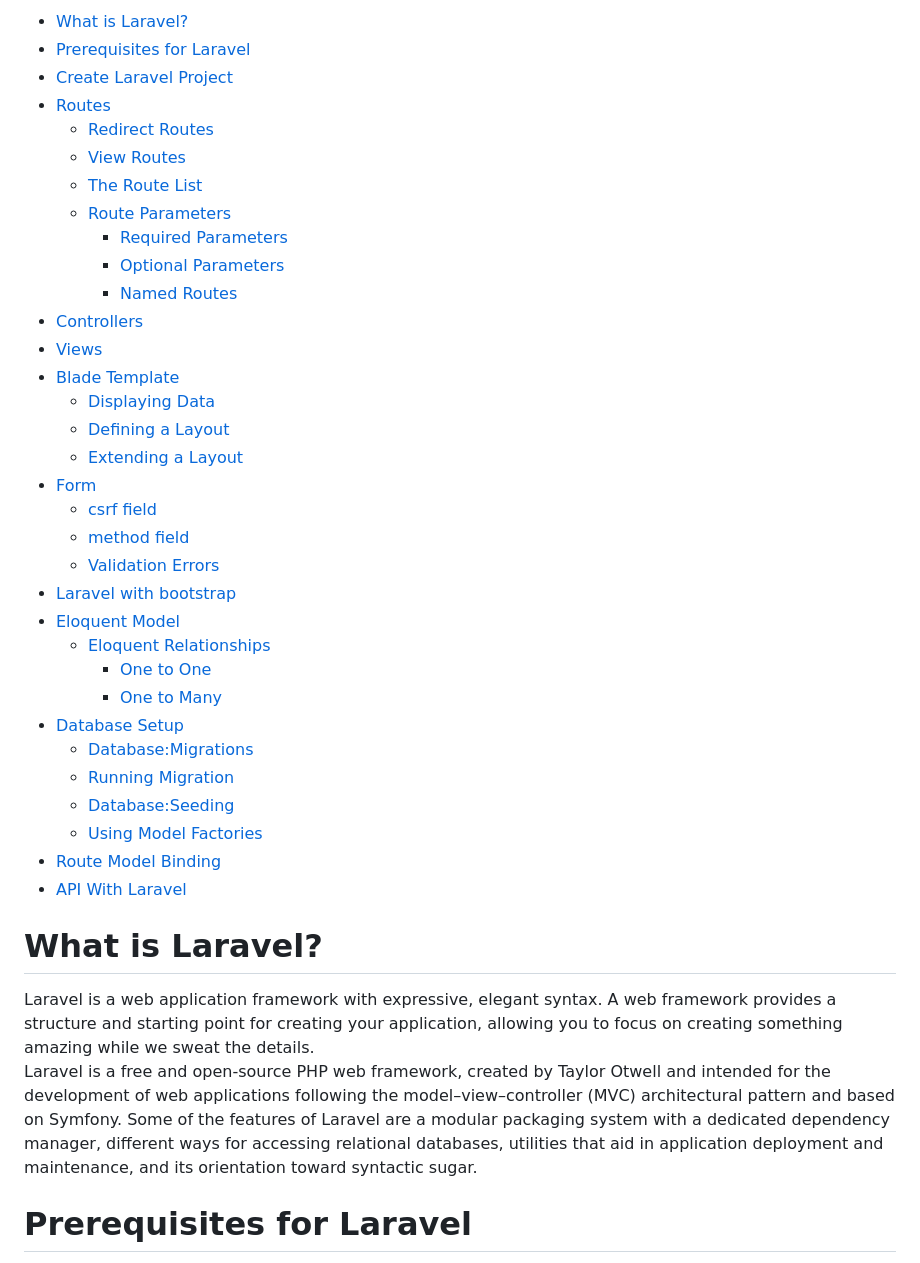
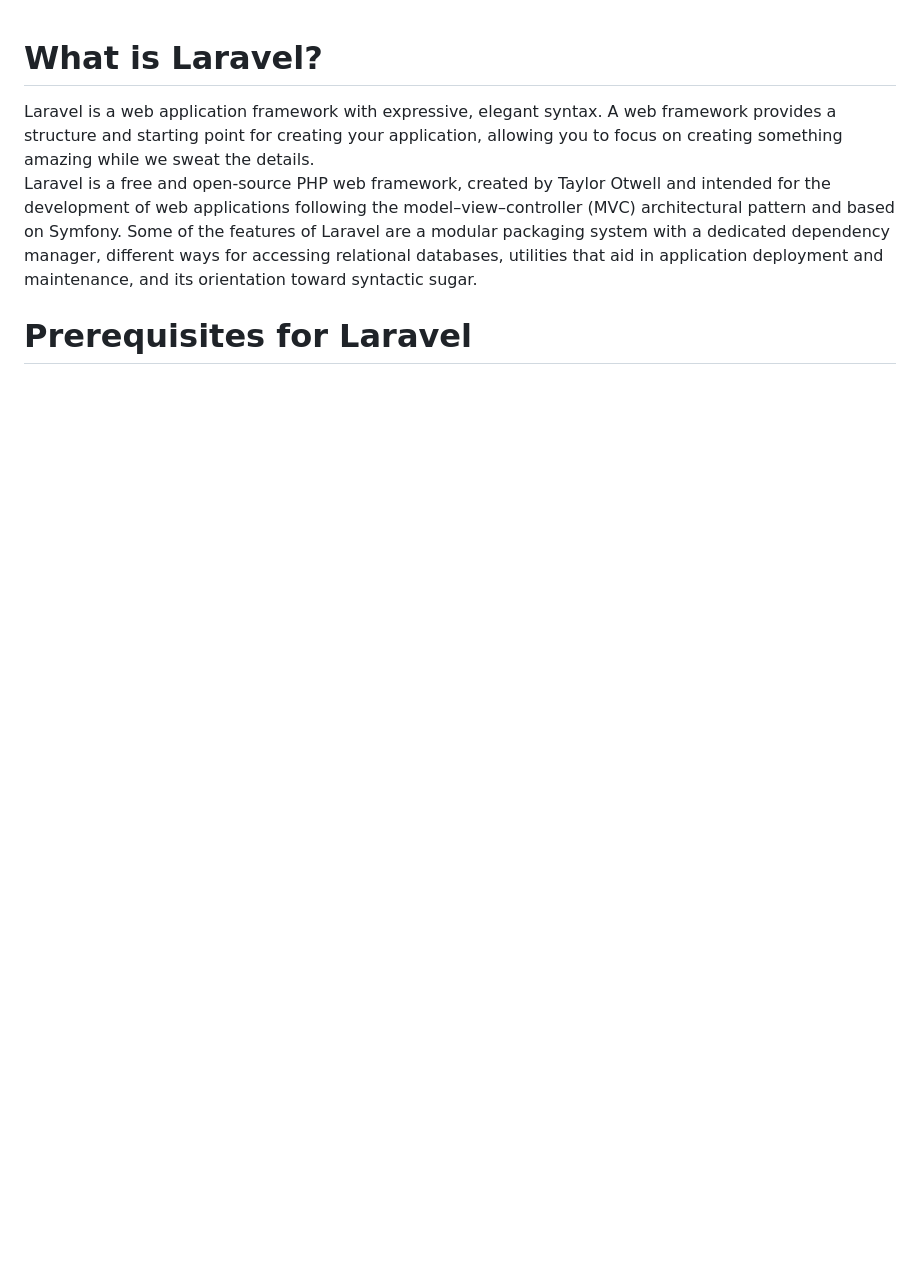
Before and after one commit to thiri-win/wtc-learning-notes, a Markdown page: 07_laravel.md, the part around the change. GitHub-like rendering; blank space fills up the shorter version.

```diff
--- a/07_laravel.md
+++ b/07_laravel.md
@@ -1,37 +1,3 @@
-- [What is Laravel?](#what-is-laravel)
-- [Prerequisites for Laravel](#prerequisites-for-laravel)
-- [Create Laravel Project](#create-laravel-project)
-- [Routes](#routes)
-  - [Redirect Routes](#redirect-routes)
-  - [View Routes](#view-routes)
-  - [The Route List](#the-route-list)
-  - [Route Parameters](#route-parameters)
-    - [Required Parameters](#required-parameters)
-    - [Optional Parameters](#optional-parameters)
-    - [Named Routes](#named-routes)
-- [Controllers](#controllers)
-- [Views](#views)
-- [Blade Template](#blade-template)
-  - [Displaying Data](#displaying-data)
-  - [Defining a Layout](#defining-a-layout)
-  - [Extending a Layout](#extending-a-layout)
-- [Form](#form)
-  - [csrf field](#csrf-field)
-  - [method field](#method-field)
-  - [Validation Errors](#validation-errors)
-- [Laravel with bootstrap](#laravel-with-bootstrap)
-- [Eloquent Model](#eloquent-model)
-  - [Eloquent Relationships](#eloquent-relationships)
-    - [One to One](#one-to-one)
-    - [One to Many](#one-to-many)
-- [Database Setup](#database-setup)
-  - [Database:Migrations](#databasemigrations)
-  - [Running Migration](#running-migration)
-  - [Database:Seeding](#databaseseeding)
-  - [Using Model Factories](#using-model-factories)
-- [Route Model Binding](#route-model-binding)
-- [API With Laravel](#api-with-laravel)
-
 # What is Laravel?
 Laravel is a web application framework with expressive, elegant syntax. A web framework provides a structure and starting point for creating your application, allowing you to focus on creating something amazing while we sweat the details.
 Laravel is a free and open-source PHP web framework, created by Taylor Otwell and intended
```
